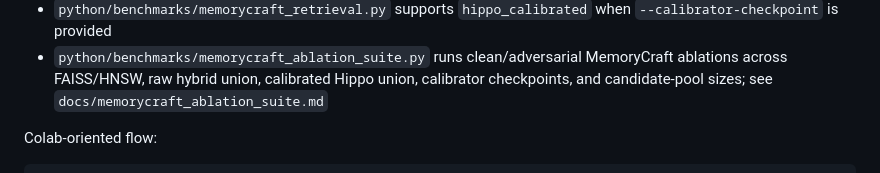
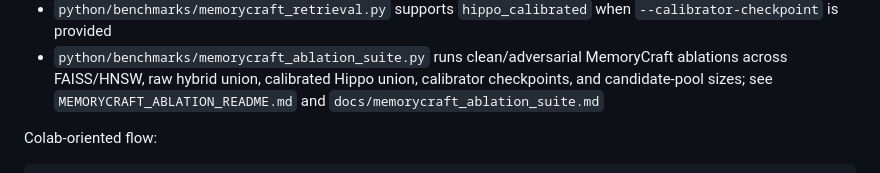
Before and after one commit to CameronBadman/Hippo-Qwen, a Markdown page: README.md, the part around the change. GitHub-like rendering.

Commit message:
Add MemoryCraft ablation README

```diff
--- a/README.md
+++ b/README.md
@@ -167,7 +167,7 @@ Hippo calibration transformer:
 - `python/benchmarks/memorycraft_ablation_suite.py` runs clean/adversarial
   MemoryCraft ablations across FAISS/HNSW, raw hybrid union, calibrated Hippo
   union, calibrator checkpoints, and candidate-pool sizes; see
-  `docs/memorycraft_ablation_suite.md`
+  `MEMORYCRAFT_ABLATION_README.md` and `docs/memorycraft_ablation_suite.md`
 
 Colab-oriented flow:
 
```
Also changed, not shown: MEMORYCRAFT_ABLATION_README.md (added, +312 -0 lines).
